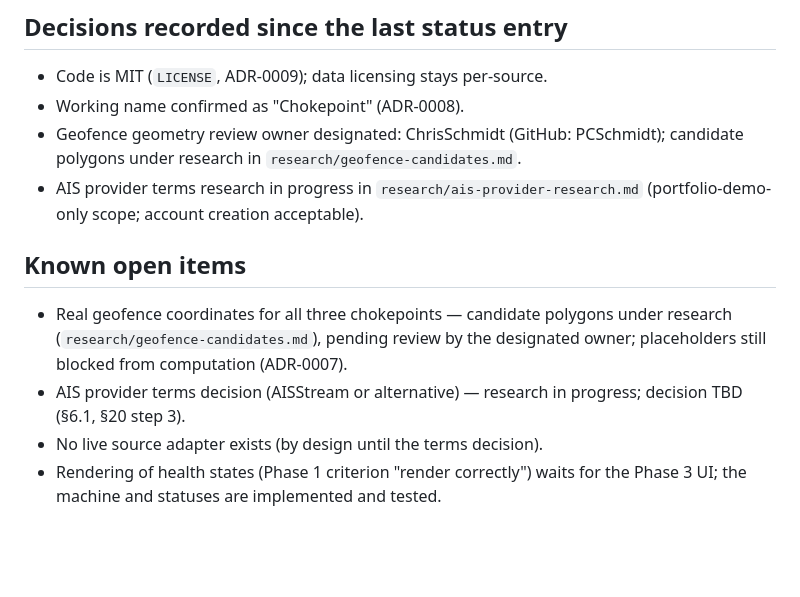
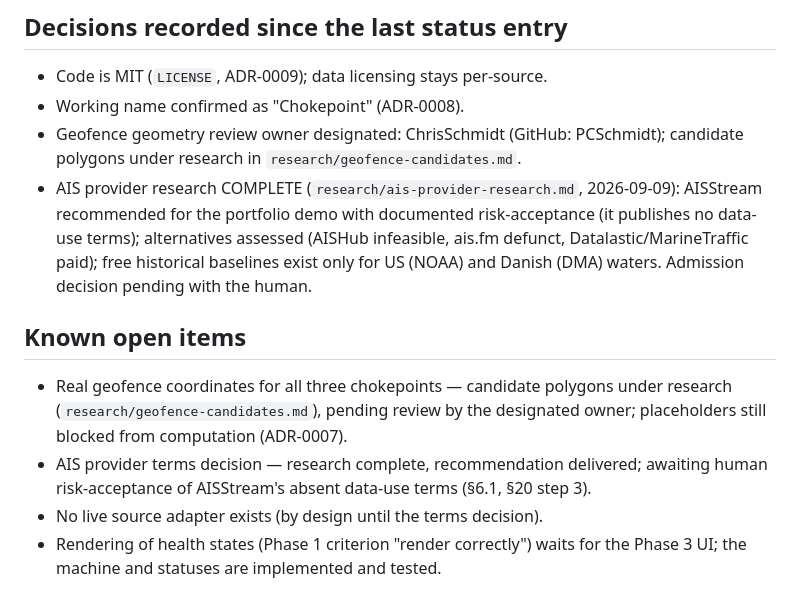
Before and after one commit to PCSchmidt/chokepoint_app, a Markdown page: STATUS.md, the part around the change. Rendered like a GitHub page; blank space fills up the shorter version.

```diff
--- a/STATUS.md
+++ b/STATUS.md
@@ -67,16 +67,21 @@ completion claims. Claims here must match the repository.
 - Working name confirmed as "Chokepoint" (ADR-0008).
 - Geofence geometry review owner designated: ChrisSchmidt (GitHub: PCSchmidt);
   candidate polygons under research in `research/geofence-candidates.md`.
-- AIS provider terms research in progress in `research/ais-provider-research.md`
-  (portfolio-demo-only scope; account creation acceptable).
+- AIS provider research COMPLETE (`research/ais-provider-research.md`,
+  2026-09-09): AISStream recommended for the portfolio demo with documented
+  risk-acceptance (it publishes no data-use terms); alternatives assessed
+  (AISHub infeasible, ais.fm defunct, Datalastic/MarineTraffic paid); free
+  historical baselines exist only for US (NOAA) and Danish (DMA) waters.
+  Admission decision pending with the human.
 
 ## Known open items
 
 - Real geofence coordinates for all three chokepoints — candidate polygons
   under research (`research/geofence-candidates.md`), pending review by the
   designated owner; placeholders still blocked from computation (ADR-0007).
-- AIS provider terms decision (AISStream or alternative) — research in
-  progress; decision TBD (§6.1, §20 step 3).
+- AIS provider terms decision — research complete, recommendation delivered;
+  awaiting human risk-acceptance of AISStream's absent data-use terms
+  (§6.1, §20 step 3).
 - No live source adapter exists (by design until the terms decision).
 - Rendering of health states (Phase 1 criterion "render correctly") waits for
   the Phase 3 UI; the machine and statuses are implemented and tested.
```
Also changed, not shown: DATA_SOURCES.md (+12 -1 lines), research/ais-provider-research.md (added, +78 -0 lines).
